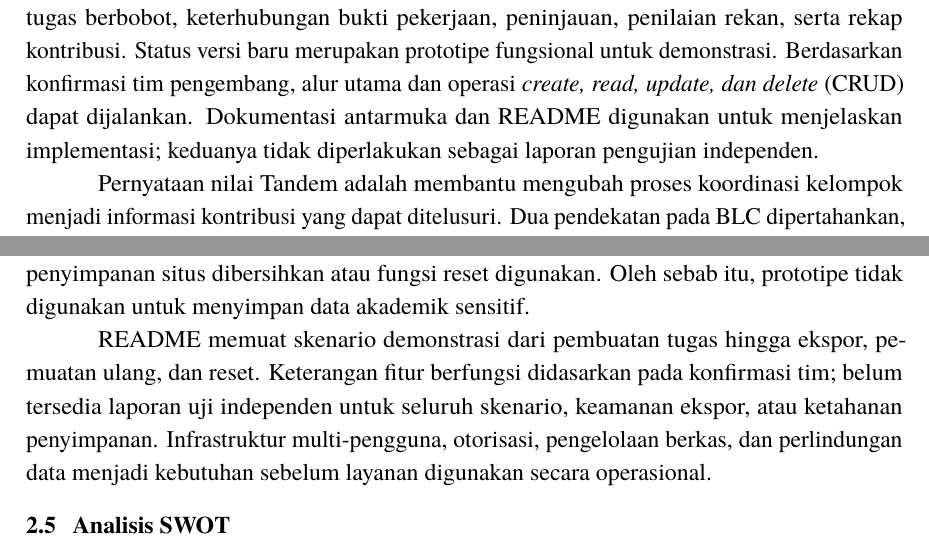
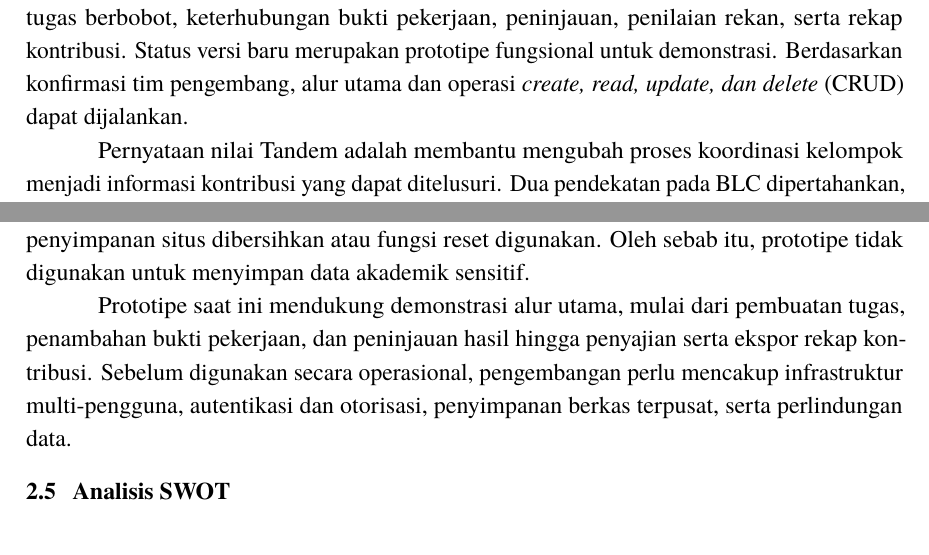
Before and after one commit to daniandraaa/yudiaz-latex, a LaTeX document (data/projects/fe176e70/main.tex): two parts of pages 5 and 12 of 14, joined at a grey line, cut so that both start at the same text. Compiled offline with pdfLaTeX.

Commit message:
chore(auto-sync): continuous project and state update [2026-10-26 03:37 WIB]

```diff
--- a/data/projects/fe176e70/main.tex
+++ b/data/projects/fe176e70/main.tex
@@ -103,7 +103,7 @@ Mahasiswa merupakan pengguna yang membagi serta menyelesaikan pekerjaan, sedangk
 \subsection{Perkembangan Produk dan Posisi Nilai}
 Prototipe terdahulu dikembangkan dalam kegiatan perkuliahan dengan ruang percakapan dan papan tugas berbasis \textit{room}. Dokumentasinya memperlihatkan daftar ruang, percakapan kelompok, serta tugas pada kolom TODO, DOING, dan DONE dengan penanda prioritas. Menurut keterangan tim, prototipe tersebut memperoleh evaluasi dosen pada aspek fungsi, kemudahan penggunaan, dan kesesuaian ide. Masukan dosen menjadi dasar perluasan fitur, bukan bukti bahwa seluruh fitur pada rancangan terbaru sudah diuji pada versi lama.
 
-Tim kemudian membangun ulang prototipe untuk memasukkan pengelolaan kelas, tugas berbobot, keterhubungan bukti pekerjaan, peninjauan, penilaian rekan, serta rekap kontribusi. Status versi baru merupakan prototipe fungsional untuk demonstrasi. Berdasarkan konfirmasi tim pengembang, alur utama dan operasi \textit{create, read, update, dan delete} (CRUD) dapat dijalankan. Dokumentasi antarmuka dan README digunakan untuk menjelaskan implementasi; keduanya tidak diperlakukan sebagai laporan pengujian independen.
+Tim kemudian membangun ulang prototipe untuk memasukkan pengelolaan kelas, tugas berbobot, keterhubungan bukti pekerjaan, peninjauan, penilaian rekan, serta rekap kontribusi. Status versi baru merupakan prototipe fungsional untuk demonstrasi. Berdasarkan konfirmasi tim pengembang, alur utama dan operasi \textit{create, read, update, dan delete} (CRUD) dapat dijalankan.
 
 Pernyataan nilai Tandem adalah membantu mengubah proses koordinasi kelompok menjadi informasi kontribusi yang dapat ditelusuri. Dua pendekatan pada BLC dipertahankan, yaitu diskusi bersama tanpa fitur pesan pribadi dan bukti pekerjaan yang terhubung ke tugas. Keduanya mendukung dokumentasi, tetapi tidak menjamin seluruh aktivitas tercatat atau manipulasi dapat dihilangkan. Tandem juga tidak diklaim sebagai satu-satunya produk yang memiliki fungsi tersebut.
 
@@ -209,7 +209,7 @@ Berdasarkan dokumentasi pengembang, prototipe menggunakan React~19 dan TypeScrip
 
 Penyimpanan lokal dipilih untuk menyederhanakan konfigurasi, bukan sebagai rancangan akhir layanan institusional. Data belum disinkronkan antarperangkat, dan pemilih akun hanya menyimulasikan peran, bukan autentikasi produksi. Unggahan berkas menyimpan metadata, bukan isi berkas pada penyimpanan terpusat. Data juga dapat hilang ketika penyimpanan situs dibersihkan atau fungsi reset digunakan. Oleh sebab itu, prototipe tidak digunakan untuk menyimpan data akademik sensitif.
 
-README memuat skenario demonstrasi dari pembuatan tugas hingga ekspor, pemuatan ulang, dan reset. Keterangan fitur berfungsi didasarkan pada konfirmasi tim; belum tersedia laporan uji independen untuk seluruh skenario, keamanan ekspor, atau ketahanan penyimpanan. Infrastruktur multi-pengguna, otorisasi, pengelolaan berkas, dan perlindungan data menjadi kebutuhan sebelum layanan digunakan secara operasional.
+Prototipe saat ini mendukung demonstrasi alur utama, mulai dari pembuatan tugas, penambahan bukti pekerjaan, dan peninjauan hasil hingga penyajian serta ekspor rekap kontribusi. Sebelum digunakan secara operasional, pengembangan perlu mencakup infrastruktur multi-pengguna, autentikasi dan otorisasi, penyimpanan berkas terpusat, serta perlindungan data.
 
 \section{Analisis SWOT}
 \subsection{Kekuatan (\textit{Strengths})}
```
Also changed, not shown: 1 other file.
